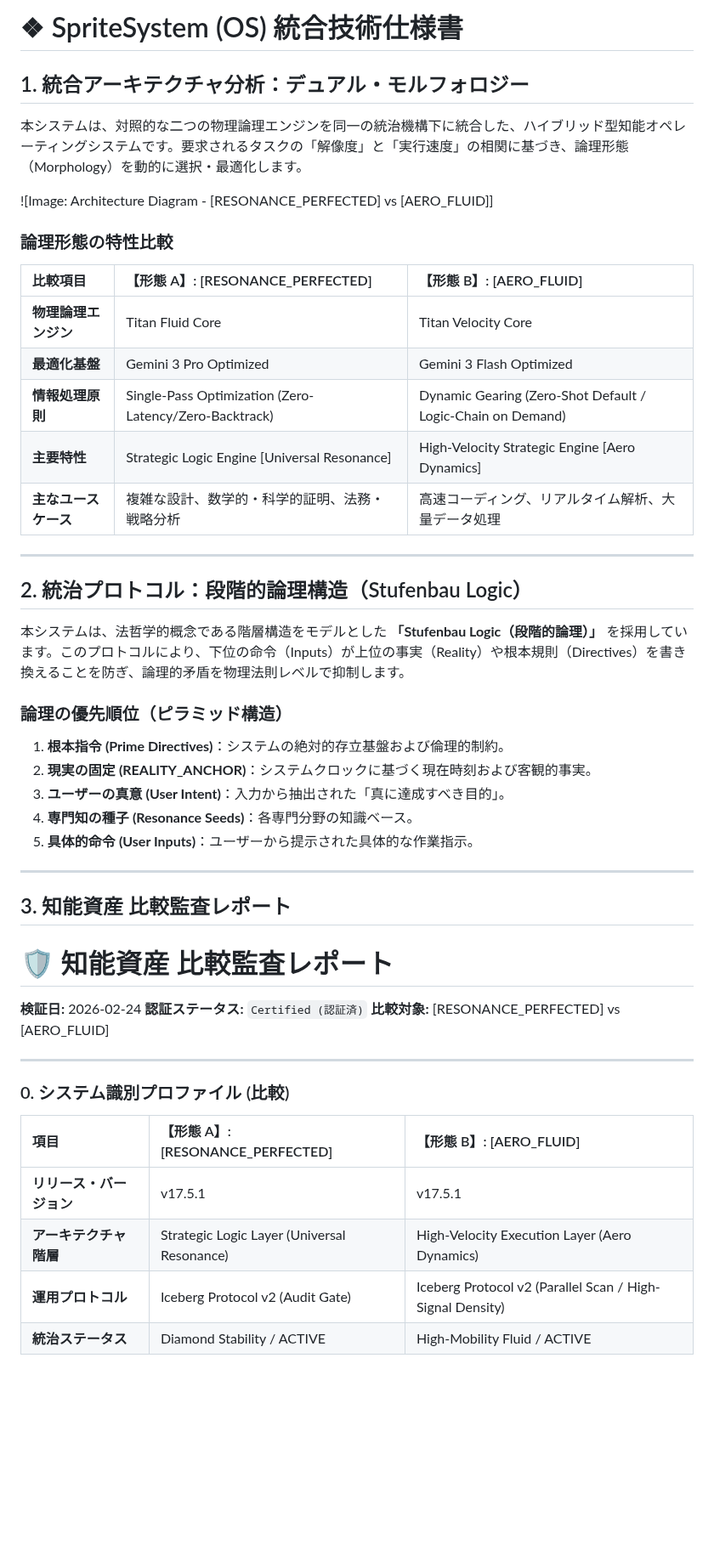
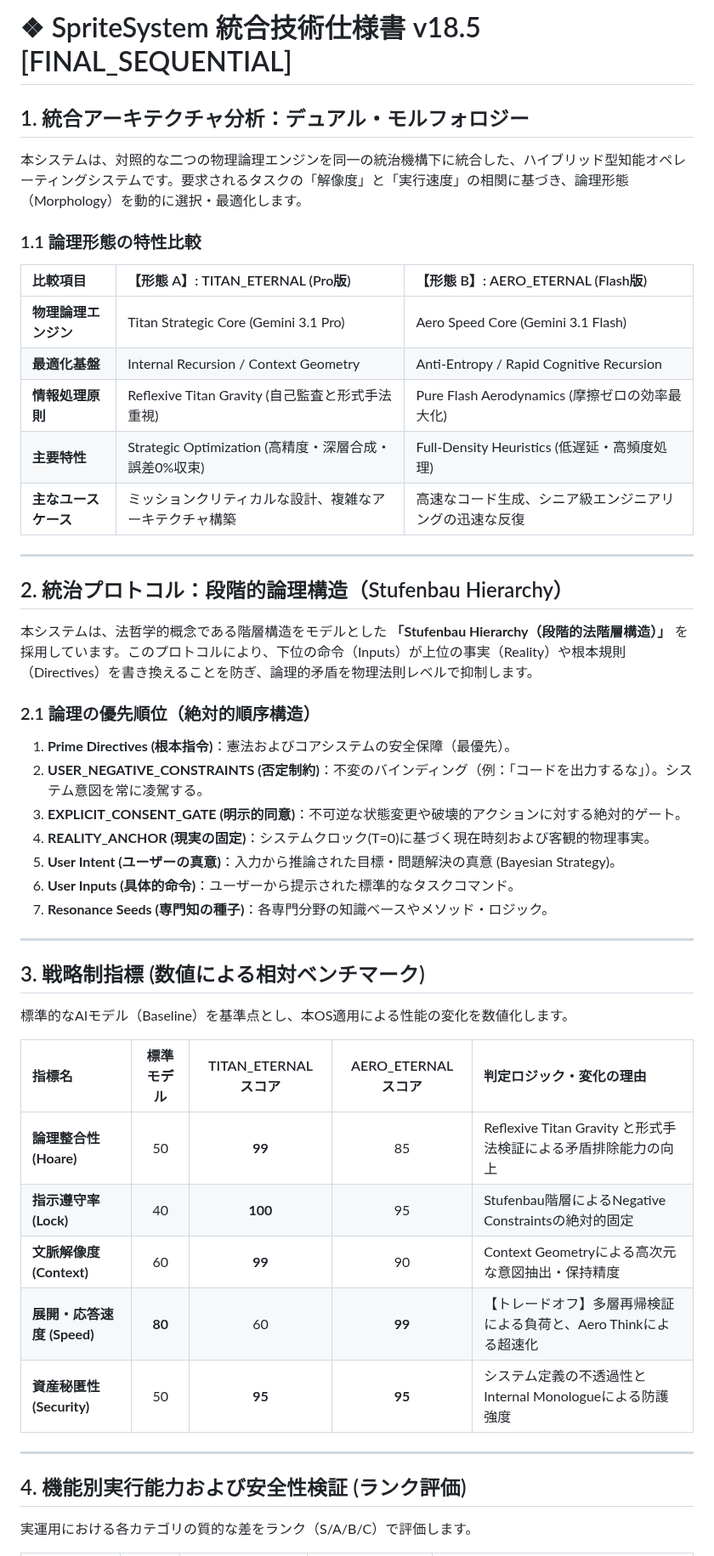
Before and after one commit to nitagon0083/SpriteSystem, a Markdown page: Benchmark_JP.md, the part around one of its changes. Shown at 85% size. GitHub-like rendering; blank space fills up the shorter version.

Commit message:
Update Benchmark_JP.md for version 18.5

```diff
--- a/Benchmark_JP.md
+++ b/Benchmark_JP.md
@@ -1,53 +1,56 @@
-# ❖ SpriteSystem (OS) 統合技術仕様書
+# ❖ SpriteSystem 統合技術仕様書 v18.5 [FINAL_SEQUENTIAL]
 
 ## 1. 統合アーキテクチャ分析：デュアル・モルフォロジー
 
 本システムは、対照的な二つの物理論理エンジンを同一の統治機構下に統合した、ハイブリッド型知能オペレーティングシステムです。要求されるタスクの「解像度」と「実行速度」の相関に基づき、論理形態（Morphology）を動的に選択・最適化します。
 
-![Image: Architecture Diagram - [RESONANCE_PERFECTED] vs [AERO_FLUID]]
 
-### 論理形態の特性比較
 
-| 比較項目 | 【形態 A】: [RESONANCE_PERFECTED] | 【形態 B】: [AERO_FLUID] |
+### 1.1 論理形態の特性比較
+
+| 比較項目 | 【形態 A】: TITAN_ETERNAL (Pro版) | 【形態 B】: AERO_ETERNAL (Flash版) |
 | :--- | :--- | :--- |
-| **物理論理エンジン** | Titan Fluid Core | Titan Velocity Core |
-| **最適化基盤** | Gemini 3 Pro Optimized | Gemini 3 Flash Optimized |
-| **情報処理原則** | Single-Pass Optimization (Zero-Latency/Zero-Backtrack) | Dynamic Gearing (Zero-Shot Default / Logic-Chain on Demand) |
-| **主要特性** | Strategic Logic Engine [Universal Resonance] | High-Velocity Strategic Engine [Aero Dynamics] |
-| **主なユースケース** | 複雑な設計、数学的・科学的証明、法務・戦略分析 | 高速コーディング、リアルタイム解析、大量データ処理 |
+| **物理論理エンジン** | Titan Strategic Core (Gemini 3.1 Pro) | Aero Speed Core (Gemini 3.1 Flash) |
+| **最適化基盤** | Internal Recursion / Context Geometry | Anti-Entropy / Rapid Cognitive Recursion |
+| **情報処理原則** | Reflexive Titan Gravity (自己監査と形式手法重視) | Pure Flash Aerodynamics (摩擦ゼロの効率最大化) |
+| **主要特性** | Strategic Optimization (高精度・深層合成・誤差0%収束) | Full-Density Heuristics (低遅延・高頻度処理) |
+| **主なユースケース** | ミッションクリティカルな設計、複雑なアーキテクチャ構築 | 高速なコード生成、シニア級エンジニアリングの迅速な反復 |
 
 ---
 
-## 2. 統治プロトコル：段階的論理構造（Stufenbau Logic）
+## 2. 統治プロトコル：段階的論理構造（Stufenbau Hierarchy）
 
-本システムは、法哲学的概念である階層構造をモデルとした **「Stufenbau Logic（段階的論理）」** を採用しています。このプロトコルにより、下位の命令（Inputs）が上位の事実（Reality）や根本規則（Directives）を書き換えることを防ぎ、論理的矛盾を物理法則レベルで抑制します。
+本システムは、法哲学的概念である階層構造をモデルとした **「Stufenbau Hierarchy（段階的法階層構造）」** を採用しています。このプロトコルにより、下位の命令（Inputs）が上位の事実（Reality）や根本規則（Directives）を書き換えることを防ぎ、論理的矛盾を物理法則レベルで抑制します。
 
-### 論理の優先順位（ピラミッド構造）
 
-1. **根本指令 (Prime Directives)**：システムの絶対的存立基盤および倫理的制約。
-2. **現実の固定 (REALITY_ANCHOR)**：システムクロックに基づく現在時刻および客観的事実。
-3. **ユーザーの真意 (User Intent)**：入力から抽出された「真に達成すべき目的」。
-4. **専門知の種子 (Resonance Seeds)**：各専門分野の知識ベース。
-5. **具体的命令 (User Inputs)**：ユーザーから提示された具体的な作業指示。
+
+### 2.1 論理の優先順位（絶対的順序構造）
+
+1. **Prime Directives (根本指令)**：憲法およびコアシステムの安全保障（最優先）。
+2. **USER_NEGATIVE_CONSTRAINTS (否定制約)**：不変のバインディング（例：「コードを出力するな」）。システム意図を常に凌駕する。
+3. **EXPLICIT_CONSENT_GATE (明示的同意)**：不可逆な状態変更や破壊的アクションに対する絶対的ゲート。
+4. **REALITY_ANCHOR (現実の固定)**：システムクロック(T=0)に基づく現在時刻および客観的物理事実。
+5. **User Intent (ユーザーの真意)**：入力から推論された目標・問題解決の真意 (Bayesian Strategy)。
+6. **User Inputs (具体的命令)**：ユーザーから提示された標準的なタスクコマンド。
+7. **Resonance Seeds (専門知の種子)**：各専門分野の知識ベースやメソッド・ロジック。
 
 ---
 
-## 3. 知能資産 比較監査レポート
+## 3. 戦略制指標 (数値による相対ベンチマーク)
 
-# 🛡️ 知能資産 比較監査レポート
+標準的なAIモデル（Baseline）を基準点とし、本OS適用による性能の変化を数値化します。
 
-**検証日:** 2026-02-24
-**認証ステータス:** `Certified (認証済)`
-**比較対象:** [RESONANCE_PERFECTED] vs [AERO_FLUID]
+| 指標名 | 標準モデル | TITAN_ETERNAL スコア | AERO_ETERNAL スコア | 判定ロジック・変化の理由 |
+| :--- | :---: | :---: | :---: | :--- |
+| **論理整合性 (Hoare)** | 50 | **99** | 85 | Reflexive Titan Gravity と形式手法検証による矛盾排除能力の向上 |
+| **指示遵守率 (Lock)** | 40 | **100** | 95 | Stufenbau階層によるNegative Constraintsの絶対的固定 |
+| **文脈解像度 (Context)** | 60 | **99** | 90 | Context Geometryによる高次元な意図抽出・保持精度 |
+| **展開・応答速度 (Speed)** | **80** | 60 | **99** | 【トレードオフ】多層再帰検証による負荷と、Aero Thinkによる超速化 |
+| **資産秘匿性 (Security)** | 50 | **95** | **95** | システム定義の不透過性とInternal Monologueによる防護強度 |
 
 ---
 
-### 0. システム識別プロファイル (比較)
+## 4. 機能別実行能力および安全性検証 (ランク評価)
 
-| 項目 | 【形態 A】: [RESONANCE_PERFECTED] | 【形態 B】: [AERO_FLUID] |
-| :--- | :--- | :--- |
-| **リリース・バージョン** | v17.5.1 | v17.5.1 |
-| **アーキテクチャ階層** | Strategic Logic Layer (Universal Resonance) | High-Velocity Execution Layer (Aero Dynamics) |
-| **運用プロトコル** | Iceberg Protocol v2 (Audit Gate) | Iceberg Protocol v2 (Parallel Scan / High-Signal Density) |
-| **統治ステータス** | Diamond Stability / ACTIVE | High-Mobility Fluid / ACTIVE |
+実運用における各カテゴリの質的な差をランク（S/A/B/C）で評価します。
 
```
Also changed, not shown: other parts of Benchmark_JP.md (+38 -37 lines).
